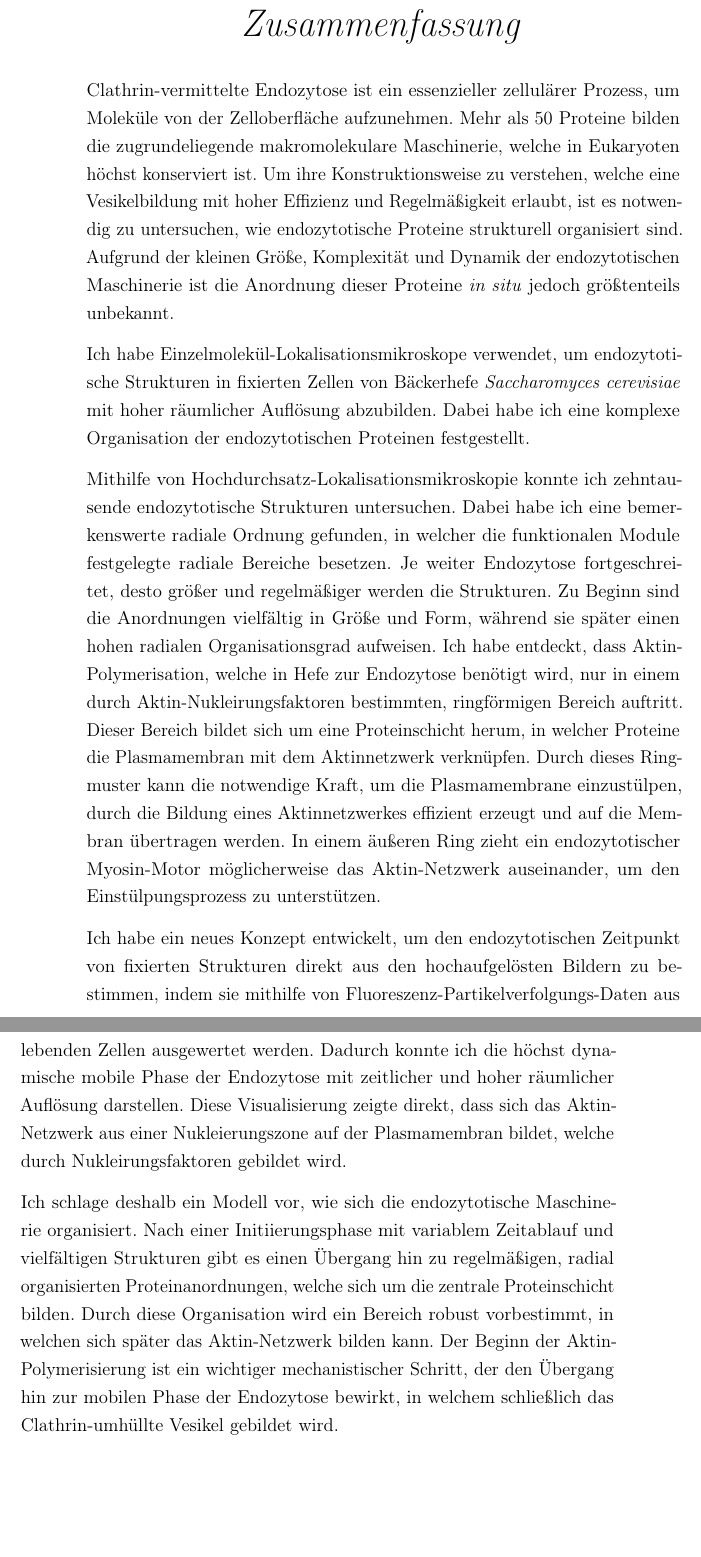
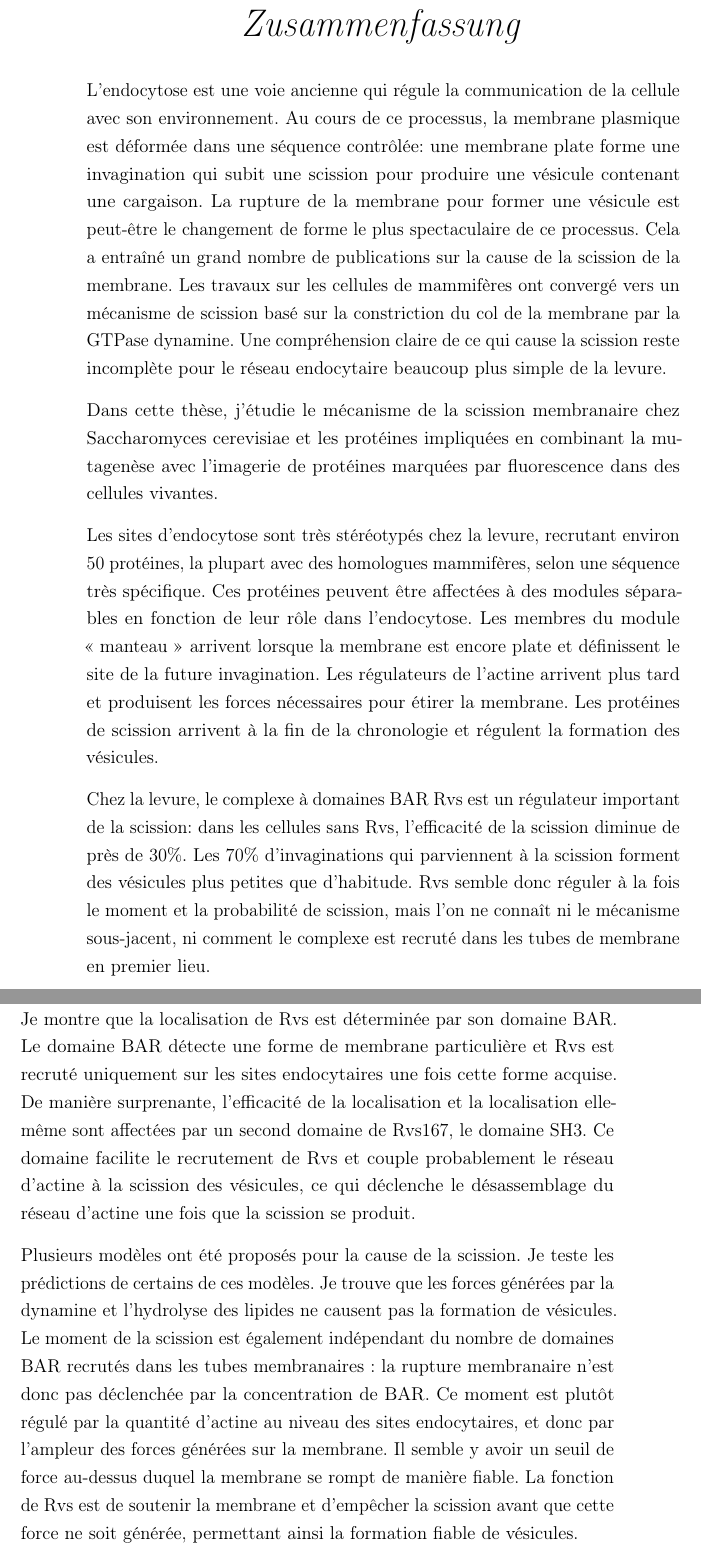
Before and after one commit to deepikaamenon/thesis_2021, a LaTeX thesis (main.tex): two parts of pages 5 and 6 of 89, joined at a grey line, cut so that both start at the same text, the shorter picture padded with empty space. Compiled offline with pdfLaTeX; a LaTeX package or settings file that is missing is left out.

Commit message:
txs auto checkin

```diff
--- a/main.tex
+++ b/main.tex
@@ -339,15 +339,19 @@ Several models have been proposed for what eventually causes scission. I test pr
 \begin{center}{\huge\textit{Zusammenfassung} \par}\end{center}
 	\bigskip
 
-	Clathrin-vermittelte Endozytose ist ein essenzieller zellulärer Prozess, um Moleküle von der Zelloberfläche aufzunehmen. Mehr als 50 Proteine bilden die zugrundeliegende makromolekulare Maschinerie, welche in Eukaryoten höchst konserviert ist. Um ihre Konstruktionsweise zu verstehen, welche eine Vesikelbildung mit hoher Effizienz und Regelmäßigkeit erlaubt, ist es notwendig zu untersuchen, wie endozytotische Proteine strukturell organisiert sind. Aufgrund der kleinen Größe, Komplexität und Dynamik der endozytotischen Maschinerie ist die Anordnung dieser Proteine \textit{in situ} jedoch größtenteils unbekannt.
+	L'endocytose est une voie ancienne qui régule la communication de la cellule avec son environnement. Au cours de ce processus, la membrane plasmique est déformée dans une séquence contrôlée: une membrane plate forme une invagination qui subit une scission pour produire une vésicule contenant une cargaison. La rupture de la membrane pour former une vésicule est peut-être le changement de forme le plus spectaculaire de ce processus. Cela a entraîné un grand nombre de publications sur la cause de la scission de la membrane. Les travaux sur les cellules de mammifères ont convergé vers un mécanisme de scission basé sur la constriction du col de la membrane par la GTPase dynamine. Une compréhension claire de ce qui cause la scission reste incomplète pour le réseau endocytaire beaucoup plus simple de la levure.
 
-	Ich habe Einzelmolekül-Lokalisationsmikroskope verwendet, um endozytotische Strukturen in fixierten Zellen von Bäckerhefe \textit{Saccharomyces cerevisiae} mit hoher räumlicher Auflösung abzubilden. Dabei habe ich eine komplexe Organisation der endozytotischen Proteinen festgestellt.
+Dans cette thèse, j'étudie le mécanisme de la scission membranaire chez Saccharomyces cerevisiae et les protéines impliquées en combinant la mutagenèse avec l'imagerie de protéines marquées par fluorescence dans des cellules vivantes.
 
-	Mithilfe von Hochdurchsatz-Lokalisationsmikroskopie konnte ich zehntausende endozytotische Strukturen untersuchen. Dabei habe ich eine bemerkenswerte radiale Ordnung gefunden, in welcher die funktionalen Module festgelegte radiale Bereiche besetzen. Je weiter Endozytose fortgeschreitet, desto größer und regelmäßiger werden die Strukturen. Zu Beginn sind die Anordnungen vielfältig in Größe und Form, während sie später einen hohen radialen Organisationsgrad aufweisen. Ich habe entdeckt, dass Aktin-Polymerisation, welche in Hefe zur Endozytose benötigt wird, nur in einem durch Aktin-Nukleirungsfaktoren bestimmten, ringförmigen Bereich auftritt. Dieser Bereich bildet sich um eine Proteinschicht herum, in welcher Proteine die Plasmamembran mit dem Aktinnetzwerk verknüpfen. Durch dieses Ringmuster kann die notwendige Kraft, um die Plasmamembrane einzustülpen, durch die Bildung eines Aktinnetzwerkes effizient erzeugt und auf die Membran übertragen werden. In einem äußeren Ring zieht ein endozytotischer Myosin-Motor möglicherweise das Aktin-Netzwerk auseinander, um den Einstülpungsprozess zu unterstützen.
+Les sites d'endocytose sont très stéréotypés chez la levure, recrutant environ 50 protéines, la plupart avec des homologues mammifères, selon une séquence très spécifique. Ces protéines peuvent être affectées à des modules séparables en fonction de leur rôle dans l'endocytose. Les membres du module « manteau » arrivent lorsque la membrane est encore plate et définissent le site de la future invagination. Les régulateurs de l’actine arrivent plus tard et produisent les forces nécessaires pour étirer la membrane. Les protéines de scission arrivent à la fin de la chronologie et régulent la formation des vésicules.
 
-	Ich habe ein neues Konzept entwickelt, um den endozytotischen Zeitpunkt von fixierten Strukturen direkt aus den hochaufgelösten Bildern zu bestimmen, indem sie mithilfe von Fluoreszenz-Partikelverfolgungs-Daten aus lebenden Zellen ausgewertet werden. Dadurch konnte ich die höchst dynamische mobile Phase der Endozytose mit zeitlicher und hoher räumlicher Auflösung darstellen. Diese Visualisierung zeigte direkt, dass sich das Aktin-Netzwerk aus einer Nukleierungszone auf der Plasmamembran bildet, welche durch Nukleirungsfaktoren gebildet wird.
+Chez la levure, le complexe à domaines BAR Rvs est un régulateur important de la scission: dans les cellules sans Rvs, l'efficacité de la scission diminue de près de 30\%. Les 70\% d'invaginations qui parviennent à la scission forment des vésicules plus petites que d'habitude. Rvs semble donc réguler à la fois le moment et la probabilité de scission, mais l’on ne connaît ni le mécanisme sous-jacent, ni comment le complexe est recruté dans les tubes de membrane en premier lieu.
 
-	Ich schlage deshalb ein Modell vor, wie sich die endozytotische Maschinerie organisiert. Nach einer Initiierungsphase mit variablem Zeitablauf und vielfältigen Strukturen gibt es einen Übergang hin zu regelmäßigen, radial organisierten Proteinanordnungen, welche sich um die zentrale Proteinschicht bilden. Durch diese Organisation wird ein Bereich robust vorbestimmt, in welchen sich später das Aktin-Netzwerk bilden kann. Der Beginn der Aktin-Polymerisierung ist ein wichtiger mechanistischer Schritt, der den Übergang hin zur mobilen Phase der Endozytose bewirkt, in welchem schließlich das Clathrin-umhüllte Vesikel gebildet wird.
+Je montre que la localisation de Rvs est déterminée par son domaine BAR. Le domaine BAR détecte une forme de membrane particulière et Rvs est recruté uniquement sur les sites endocytaires une fois cette forme acquise. De manière surprenante, l'efficacité de la localisation et la localisation elle-même sont affectées par un second domaine de Rvs167, le domaine SH3. Ce domaine facilite le recrutement de Rvs et couple probablement le réseau d'actine à la scission des vésicules, ce qui déclenche le désassemblage du réseau d'actine une fois que la scission se produit.
+
+Plusieurs modèles ont été proposés pour la cause de la scission. Je teste les prédictions de certains de ces modèles. Je trouve que les forces générées par la dynamine et l'hydrolyse des lipides ne causent pas la formation de vésicules. Le moment de la scission est également indépendant du nombre de domaines BAR recrutés dans les tubes membranaires : la rupture membranaire n’est donc pas déclenchée par la concentration de BAR. Ce moment est plutôt régulé par la quantité d’actine au niveau des sites endocytaires, et donc par l’ampleur des forces générées sur la membrane. Il semble y avoir un seuil de force au-dessus duquel la membrane se rompt de manière fiable. La fonction de Rvs est de soutenir la membrane et d'empêcher la scission avant que cette force ne soit générée, permettant ainsi la formation fiable de vésicules.
+
+
 
 \end{abstract}
 \end{otherlanguage}
```
